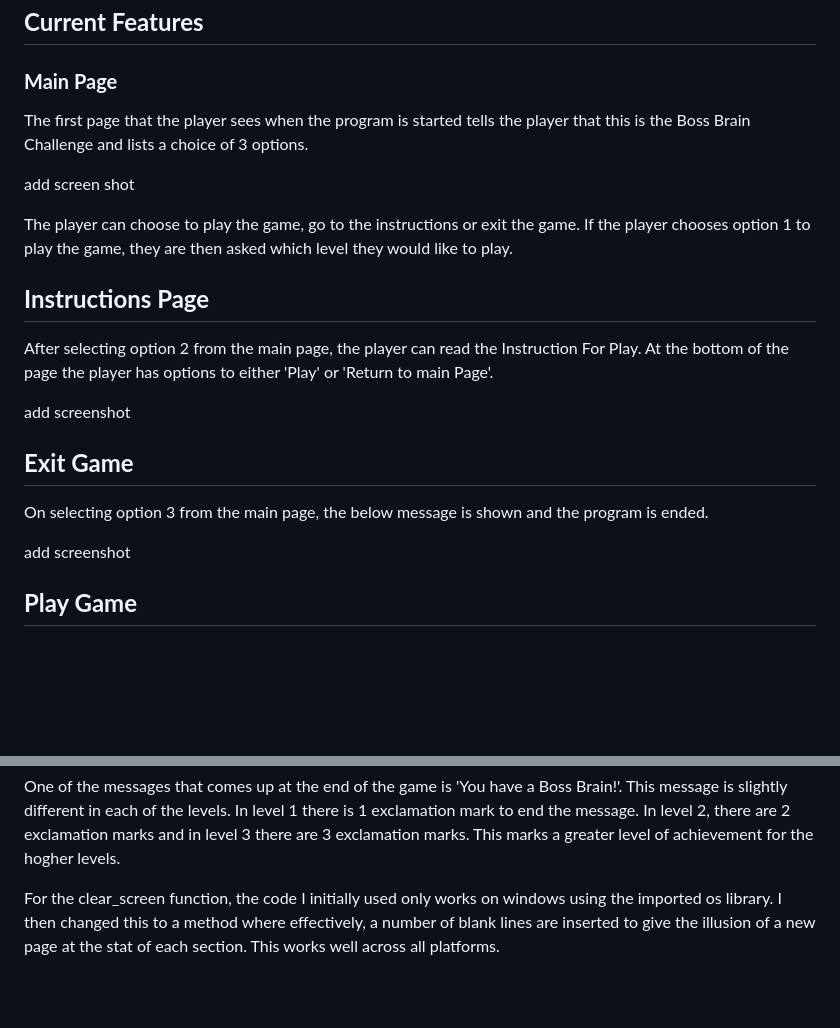
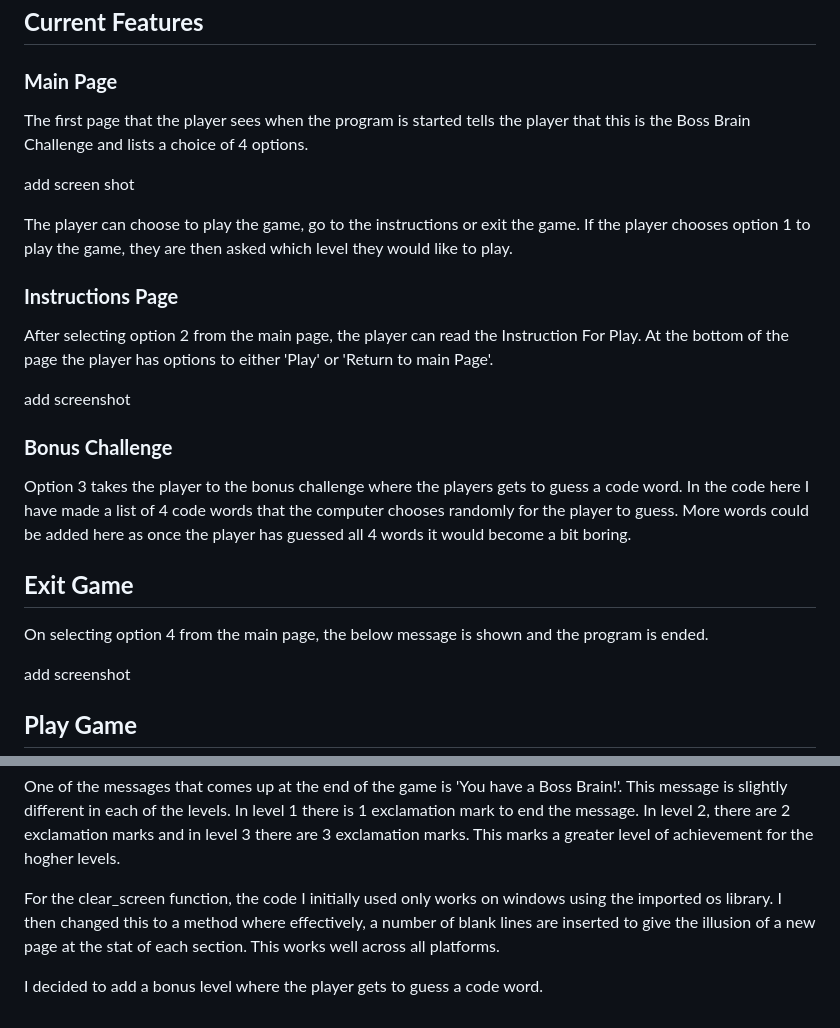
Before and after one commit to helsbels-del/Boss-Brain, a Markdown page: README.md, 2 parts joined by grey strips. Rendered like a GitHub page; blank space fills up the shorter version.

Commit message:
FEET: Add more contect to readme.

```diff
--- a/README.md
+++ b/README.md
@@ -41,22 +41,27 @@ Time
 
 ### **Main Page**
 
-The first page that the player sees when the program is started tells the player that this is the Boss Brain Challenge and lists a choice of 3 options.
+The first page that the player sees when the program is started tells the player that this is the Boss Brain Challenge and lists a choice of 4 options.
 
 add screen shot
 
 The player can choose to play the game, go to the instructions or exit the game.
 If the player chooses option 1 to play the game, they are then asked which level they would like to play.
 
-## **Instructions Page**
+### **Instructions Page**
 
 After selecting option 2 from the main page, the player can read the Instruction For Play. At the bottom of the page the player has options to either 'Play' or 'Return to main Page'.
 
 add screenshot
 
+### **Bonus Challenge**
+
+Option 3 takes the player to the bonus challenge where the players gets to guess a code word.
+In the code here I have made a list of 4 code words that the computer chooses randomly for the player to guess. More words could be added here as once the player has guessed all 4 words it would become a bit boring.
+
 ## **Exit Game**
 
-On selecting option 3 from the main page, the below message is shown and the program is ended.
+On selecting option 4 from the main page, the below message is shown and the program is ended.
 
 add screenshot
 
@@ -116,3 +121,5 @@ Initially the player had to write the name of each of the colours out. I was was
 One of the messages that comes up at the end of the game is 'You have a Boss Brain!'. This message is slightly different in each of the levels. In level 1 there is 1 exclamation mark to end the message. In level 2, there are 2 exclamation marks and in level 3 there are 3 exclamation marks. This marks a greater level of achievement for the hogher levels.
 
 For the clear_screen function, the code I initially used only works on windows using the imported os library. I then changed this to a method where effectively, a number of blank lines are inserted to give the illusion of a new page at the stat of each section. This works well across all platforms.
+
+I decided to add a bonus level where the player gets to guess a code word.
```
